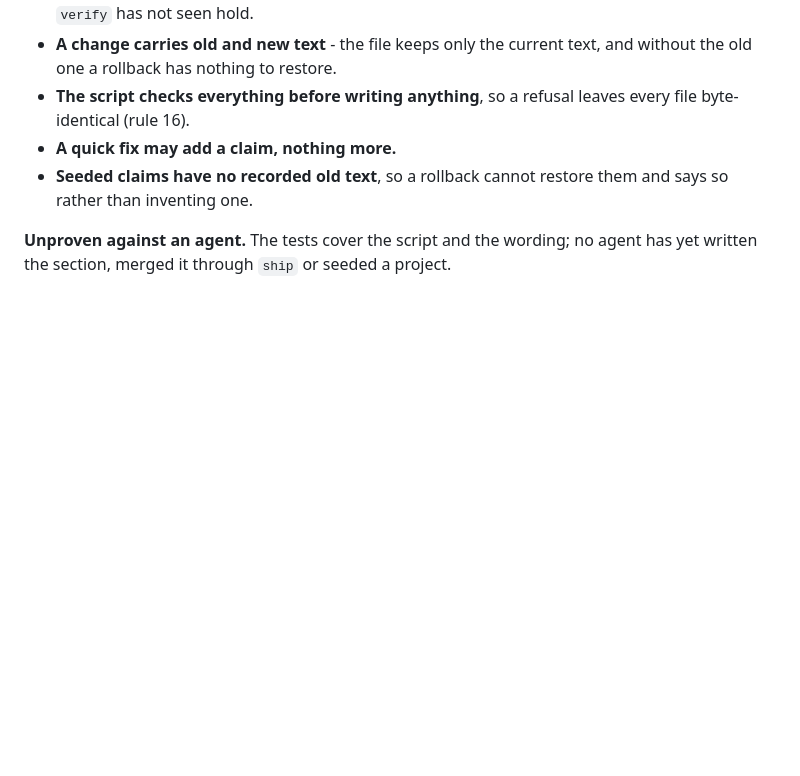
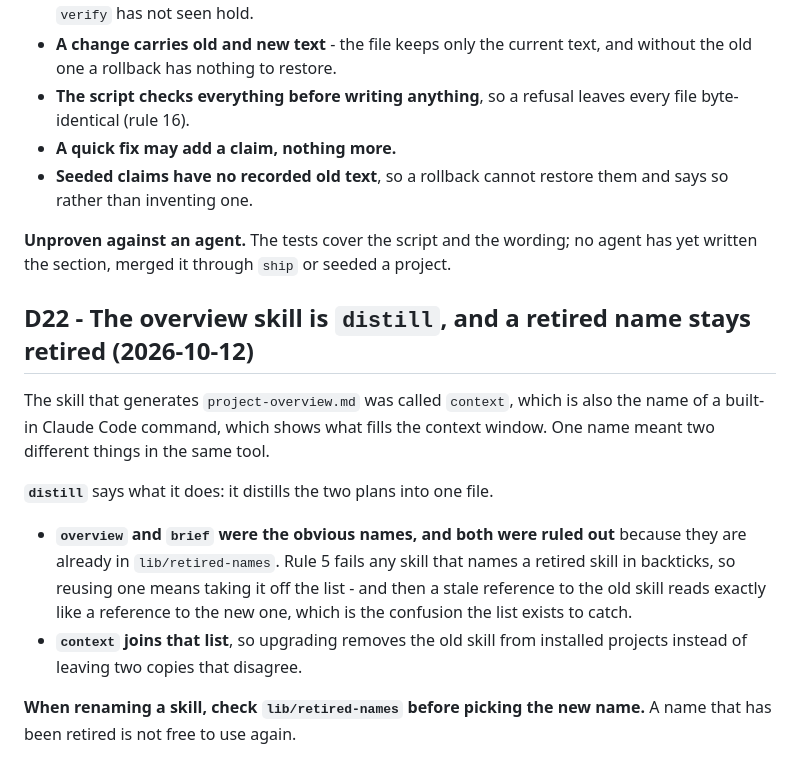
Before and after one commit to habr33/ai-project-starter, a Markdown page: dev-notes/decisions.md, the part around the change. Rendered like a GitHub page; blank space fills up the shorter version.

Commit message:
Record why the overview skill is distill (D22)
context collided with a built-in Claude Code command; overview and brief
were already retired, and rule 5 blocks reusing a retired name.

Co-Authored-By: Claude Opus 5.5 <noreply@anthropic.com>

```diff
--- a/dev-notes/decisions.md
+++ b/dev-notes/decisions.md
@@ -523,3 +523,23 @@ merges them with `lib/merge-capabilities.sh`; `rollback` writes the inverse;
 
 **Unproven against an agent.** The tests cover the script and the wording; no
 agent has yet written the section, merged it through `ship` or seeded a project.
+
+
+## D22 - The overview skill is `distill`, and a retired name stays retired (2026-10-12)
+
+The skill that generates `project-overview.md` was called `context`, which is
+also the name of a built-in Claude Code command, which shows what fills the
+context window. One name meant two different things in the same tool.
+
+**`distill`** says what it does: it distills the two plans into one file.
+
+- **`overview` and `brief` were the obvious names, and both were ruled out**
+  because they are already in `lib/retired-names`. Rule 5 fails any skill that
+  names a retired skill in backticks, so reusing one means taking it off the
+  list - and then a stale reference to the old skill reads exactly like a
+  reference to the new one, which is the confusion the list exists to catch.
+- **`context` joins that list**, so upgrading removes the old skill from
+  installed projects instead of leaving two copies that disagree.
+
+**When renaming a skill, check `lib/retired-names` before picking the new
+name.** A name that has been retired is not free to use again.
```
